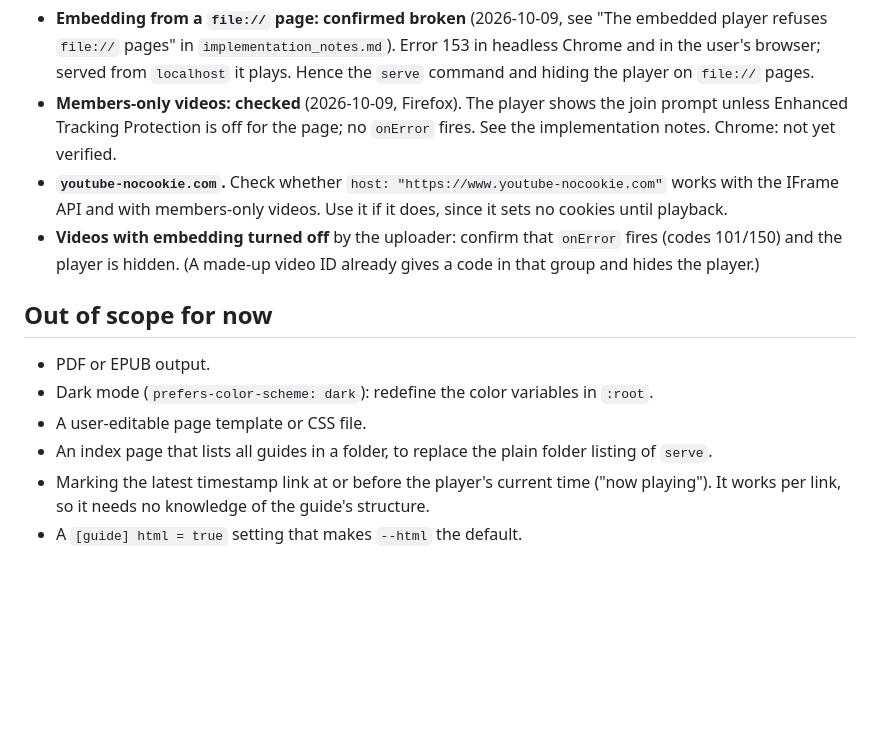
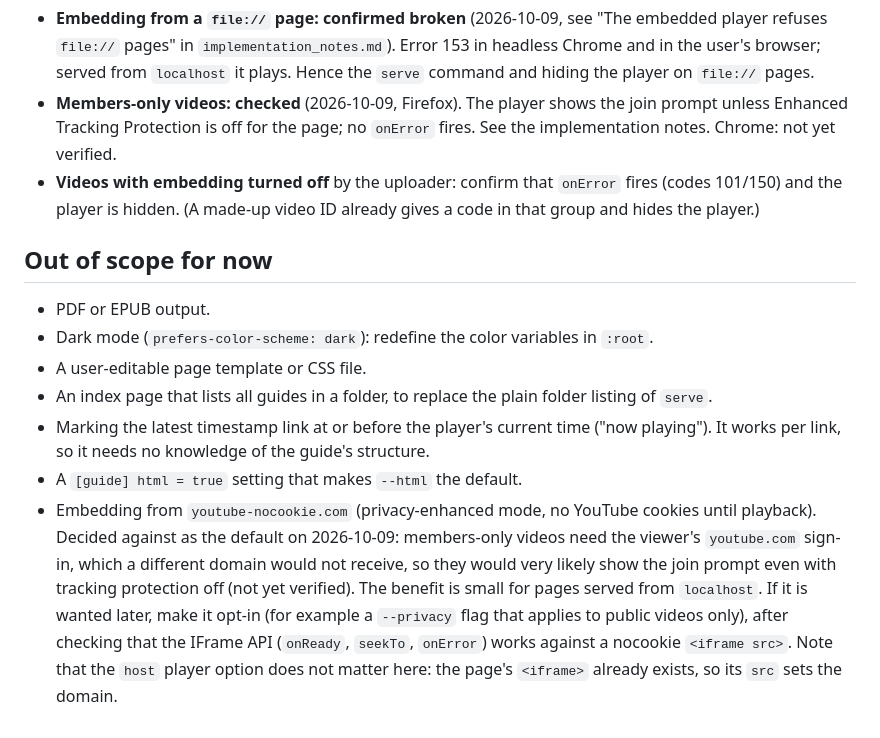
Before and after one commit to ceshine/ces-youtube-tools, a Markdown page: docs/html_guides_plan.md, the part around the change. Drawn GitHub-style; blank space fills up the shorter version.

Commit message:
docs(html): rule out youtube-nocookie.com as the default embed host
Members-only videos need the viewer's `youtube.com` sign-in, which a
different embed domain would not receive, so they would very likely
show the join prompt even with tracking protection off. The benefit is
small for pages served from `localhost`, so the check is dropped from
the to-verify list and the idea moves to "Out of scope for now".

- docs/html_guides_plan.md: remove the `youtube-nocookie.com` item from
  "To verify". Add it to "Out of scope for now" with the reason (marked
  not yet verified), the opt-in route if it is wanted later (a
  `--privacy` flag for public videos only, after checking that the
  IFrame API works against a nocookie `<iframe src>`), and a note that
  the `host` player option does not matter because the `<iframe>`
  `src` sets the domain.
- docs/design.md: in build step 6, drop `youtube-nocookie.com` from the
  checks still to do by hand and point to the plan's "Out of scope"
  section.

Commit message generated by Claude Code (Claude Sonnet 5.5)

Co-Authored-By: Claude Sonnet 5.5 <noreply@anthropic.com>

```diff
--- a/docs/html_guides_plan.md
+++ b/docs/html_guides_plan.md
@@ -47,8 +47,6 @@ Record each result in `implementation_notes.md` with the date and a recheck comm
   `localhost` it plays. Hence the `serve` command and hiding the player on `file://` pages.
 - **Members-only videos: checked** (2026-10-09, Firefox). The player shows the join prompt unless Enhanced Tracking
   Protection is off for the page; no `onError` fires. See the implementation notes. Chrome: not yet verified.
-- **`youtube-nocookie.com`.** Check whether `host: "https://www.youtube-nocookie.com"` works with the IFrame API
-  and with members-only videos. Use it if it does, since it sets no cookies until playback.
 - **Videos with embedding turned off** by the uploader: confirm that `onError` fires (codes 101/150) and the
   player is hidden. (A made-up video ID already gives a code in that group and hides the player.)
 
@@ -61,3 +59,10 @@ Record each result in `implementation_notes.md` with the date and a recheck comm
 - Marking the latest timestamp link at or before the player's current time ("now playing"). It works per link, so it
   needs no knowledge of the guide's structure.
 - A `[guide] html = true` setting that makes `--html` the default.
+- Embedding from `youtube-nocookie.com` (privacy-enhanced mode, no YouTube cookies until playback). Decided against
+  as the default on 2026-10-09: members-only videos need the viewer's `youtube.com` sign-in, which a different
+  domain would not receive, so they would very likely show the join prompt even with tracking protection off (not
+  yet verified). The benefit is small for pages served from `localhost`. If it is wanted later, make it opt-in
+  (for example a `--privacy` flag that applies to public videos only), after checking that the IFrame API
+  (`onReady`, `seekTo`, `onError`) works against a nocookie `<iframe src>`. Note that the `host` player option does not
+  matter here: the page's `<iframe>` already exists, so its `src` sets the domain.
```
Also changed, not shown: docs/design.md (+2 -1 lines).
